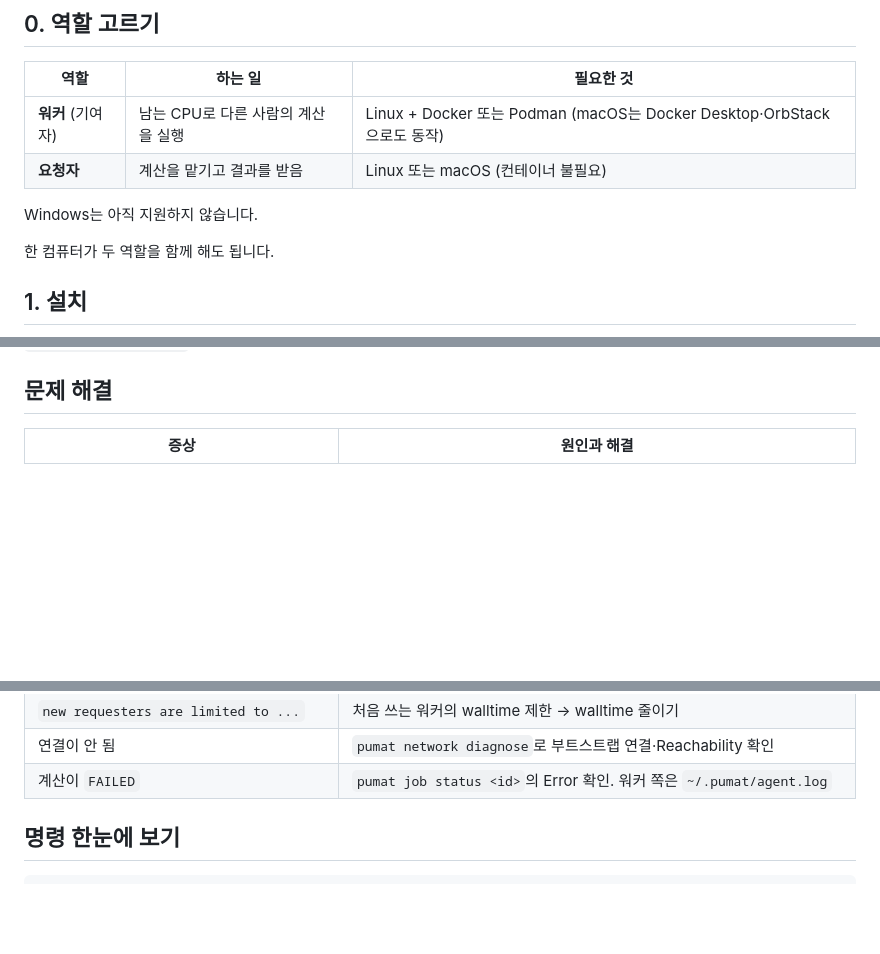
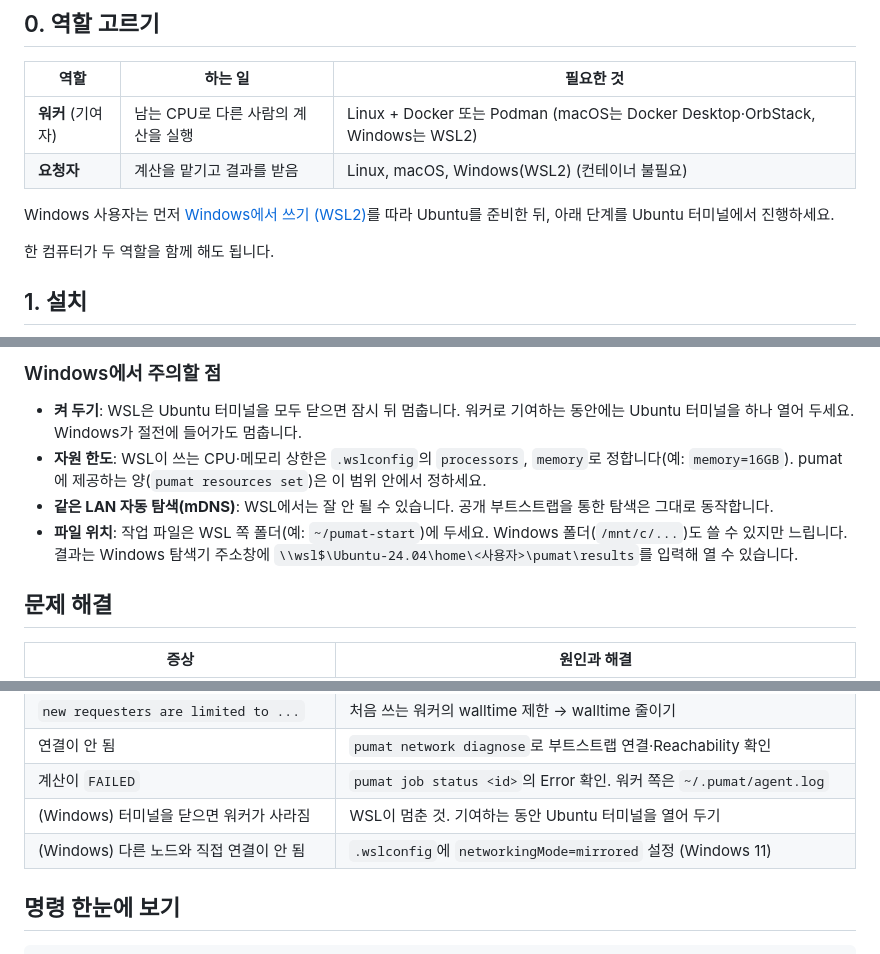
Before and after one commit to chaeeundad/PFCN, a Markdown page: docs/QUICKSTART.md, 3 parts joined by grey strips. Rendered like a GitHub page; blank space fills up the shorter version.

```diff
--- a/docs/QUICKSTART.md
+++ b/docs/QUICKSTART.md
@@ -9,10 +9,10 @@ Pumat 노드를 설치해서 **계산 자원을 기여**하거나 **계산을
 
 | 역할 | 하는 일 | 필요한 것 |
 |---|---|---|
-| **워커** (기여자) | 남는 CPU로 다른 사람의 계산을 실행 | Linux + Docker 또는 Podman (macOS는 Docker Desktop·OrbStack으로도 동작) |
-| **요청자** | 계산을 맡기고 결과를 받음 | Linux 또는 macOS (컨테이너 불필요) |
+| **워커** (기여자) | 남는 CPU로 다른 사람의 계산을 실행 | Linux + Docker 또는 Podman (macOS는 Docker Desktop·OrbStack, Windows는 WSL2) |
+| **요청자** | 계산을 맡기고 결과를 받음 | Linux, macOS, Windows(WSL2) (컨테이너 불필요) |
 
-Windows는 아직 지원하지 않습니다.
+Windows 사용자는 먼저 [Windows에서 쓰기 (WSL2)](#windows에서-쓰기-wsl2)를 따라 Ubuntu를 준비한 뒤, 아래 단계를 Ubuntu 터미널에서 진행하세요.
 
 한 컴퓨터가 두 역할을 함께 해도 됩니다.
 
@@ -225,3 +303,10 @@ indexer:
+### Windows에서 주의할 점
+
+- **켜 두기**: WSL은 Ubuntu 터미널을 모두 닫으면 잠시 뒤 멈춥니다. 워커로 기여하는 동안에는 Ubuntu 터미널을 하나 열어 두세요. Windows가 절전에 들어가도 멈춥니다.
+- **자원 한도**: WSL이 쓰는 CPU·메모리 상한은 `.wslconfig`의 `processors`, `memory`로 정합니다(예: `memory=16GB`). pumat에 제공하는 양(`pumat resources set`)은 이 범위 안에서 정하세요.
+- **같은 LAN 자동 탐색(mDNS)**: WSL에서는 잘 안 될 수 있습니다. 공개 부트스트랩을 통한 탐색은 그대로 동작합니다.
+- **파일 위치**: 작업 파일은 WSL 쪽 폴더(예: `~/pumat-start`)에 두세요. Windows 폴더(`/mnt/c/...`)도 쓸 수 있지만 느립니다. 결과는 Windows 탐색기 주소창에 `\\wsl$\Ubuntu-24.04\home\<사용자>\pumat\results`를 입력해 열 수 있습니다.
+
 ## 문제 해결
 
 | 증상 | 원인과 해결 |
@@ -236,6 +321,8 @@ indexer:
 | `new requesters are limited to ...` | 처음 쓰는 워커의 walltime 제한 → walltime 줄이기 |
 | 연결이 안 됨 | `pumat network diagnose`로 부트스트랩 연결·Reachability 확인 |
 | 계산이 `FAILED` | `pumat job status <id>`의 Error 확인. 워커 쪽은 `~/.pumat/agent.log` |
+| (Windows) 터미널을 닫으면 워커가 사라짐 | WSL이 멈춘 것. 기여하는 동안 Ubuntu 터미널을 열어 두기 |
+| (Windows) 다른 노드와 직접 연결이 안 됨 | `.wslconfig`에 `networkingMode=mirrored` 설정 (Windows 11) |
 
 ## 명령 한눈에 보기
 
```
Also changed, not shown: other parts of docs/QUICKSTART.md (+78 -0 lines), README.md (+5 -3 lines), docs/DEVLOG.md (+14 -1 lines).
